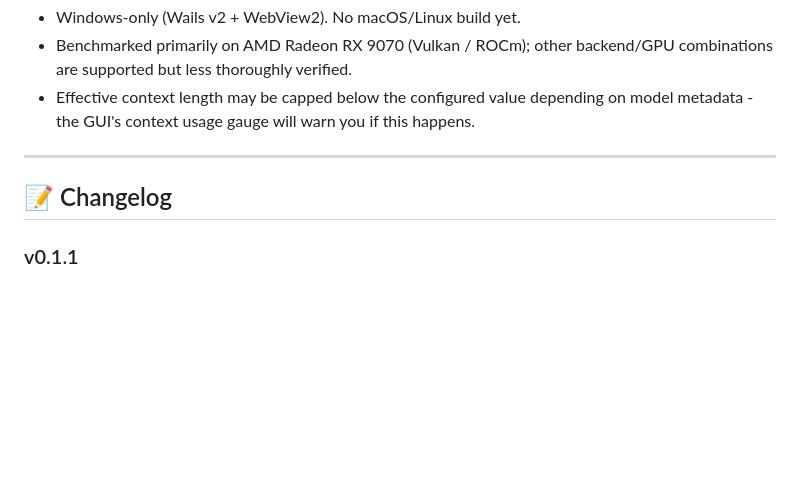
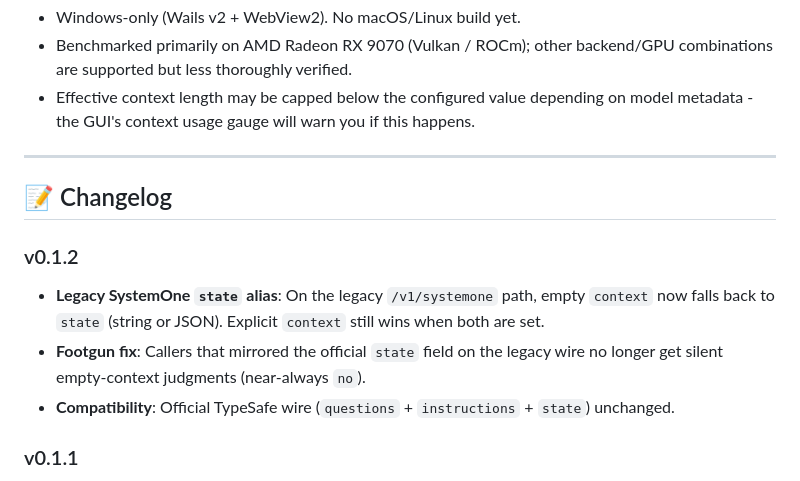
Before and after one commit to jagsan-cyber/reflex-gate, a Markdown page: README.md, the part around the change. Drawn GitHub-style; blank space fills up the shorter version.

Commit message:
docs: add v0.1.2 changelog entry for SystemOne state alias

```diff
--- a/README.md
+++ b/README.md
@@ -218,6 +218,11 @@ overhead compared to a single cloud LLM call.
 
 ## 📝 Changelog
 
+### v0.1.2
+- **Legacy SystemOne `state` alias**: On the legacy `/v1/systemone` path, empty `context` now falls back to `state` (string or JSON). Explicit `context` still wins when both are set.
+- **Footgun fix**: Callers that mirrored the official `state` field on the legacy wire no longer get silent empty-context judgments (near-always `no`).
+- **Compatibility**: Official TypeSafe wire (`questions` + `instructions` + `state`) unchanged.
+
 ### v0.1.1
 - **Choice logprob aggregation**: Score full option strings via aggregated logprobs (not first token only), resolving confidence collapse on multi-token choices.
 - **Confidence calibration**: Temperature-scaled calibration (`JEV_CHOICE_TEMP`, default 1.0) while keeping sampling temperature=0.0 and thinking disabled.
```
